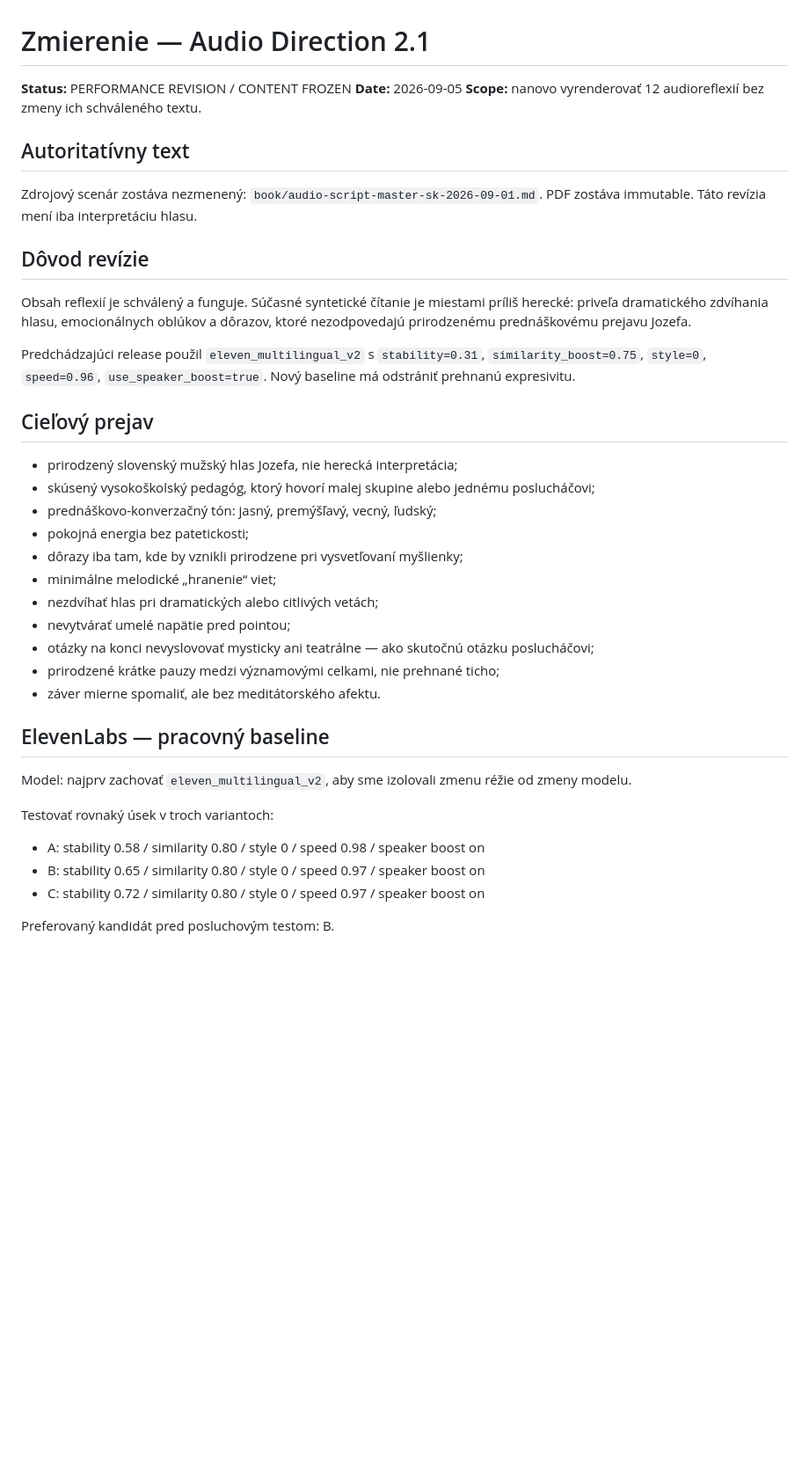
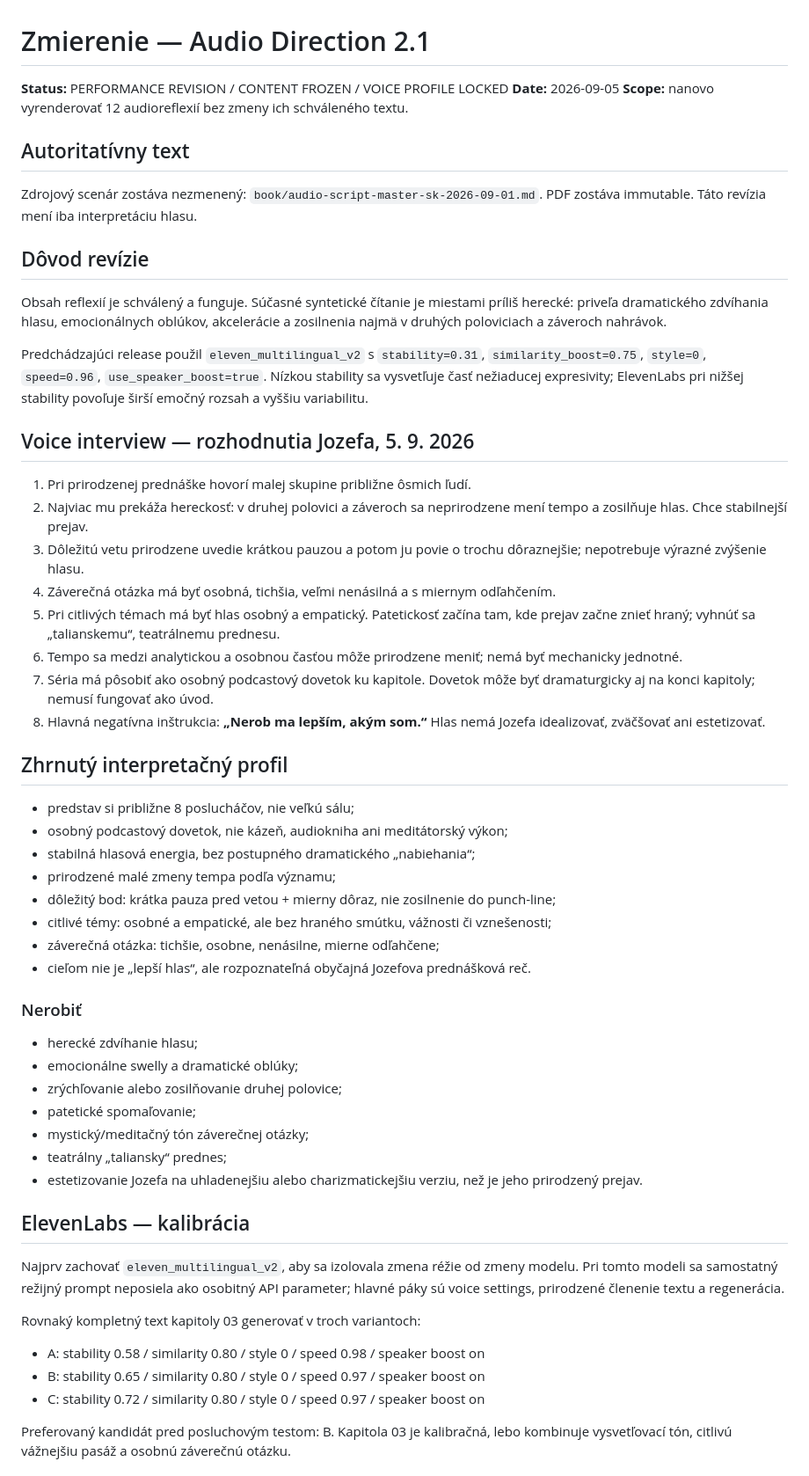
Before and after one commit to zufkin/zmierenie-listening-edition, a Markdown page: book/AUDIO_DIRECTION_2_1.md, the part around one of its changes. Shown at 88% size. GitHub-like rendering; blank space fills up the shorter version.

Commit message:
Lock Voice interview profile for Audio 2.1

```diff
--- a/book/AUDIO_DIRECTION_2_1.md
+++ b/book/AUDIO_DIRECTION_2_1.md
@@ -1,6 +1,6 @@
 # Zmierenie — Audio Direction 2.1
 
-**Status:** PERFORMANCE REVISION / CONTENT FROZEN
+**Status:** PERFORMANCE REVISION / CONTENT FROZEN / VOICE PROFILE LOCKED
 **Date:** 2026-09-05
 **Scope:** nanovo vyrenderovať 12 audioreflexií bez zmeny ich schváleného textu.
 
@@ -9,30 +9,46 @@ Zdrojový scenár zostáva nezmenený: `book/audio-script-master-sk-2026-09-01.m
 PDF zostáva immutable. Táto revízia mení iba interpretáciu hlasu.
 
 ## Dôvod revízie
-Obsah reflexií je schválený a funguje. Súčasné syntetické čítanie je miestami príliš herecké: priveľa dramatického zdvíhania hlasu, emocionálnych oblúkov a dôrazov, ktoré nezodpovedajú prirodzenému prednáškovému prejavu Jozefa.
+Obsah reflexií je schválený a funguje. Súčasné syntetické čítanie je miestami príliš herecké: priveľa dramatického zdvíhania hlasu, emocionálnych oblúkov, akcelerácie a zosilnenia najmä v druhých poloviciach a záveroch nahrávok.
 
-Predchádzajúci release použil `eleven_multilingual_v2` s `stability=0.31`, `similarity_boost=0.75`, `style=0`, `speed=0.96`, `use_speaker_boost=true`. Nový baseline má odstrániť prehnanú expresivitu.
+Predchádzajúci release použil `eleven_multilingual_v2` s `stability=0.31`, `similarity_boost=0.75`, `style=0`, `speed=0.96`, `use_speaker_boost=true`. Nízkou stability sa vysvetľuje časť nežiaducej expresivity; ElevenLabs pri nižšej stability povoľuje širší emočný rozsah a vyššiu variabilitu.
 
-## Cieľový prejav
-- prirodzený slovenský mužský hlas Jozefa, nie herecká interpretácia;
-- skúsený vysokoškolský pedagóg, ktorý hovorí malej skupine alebo jednému poslucháčovi;
-- prednáškovo-konverzačný tón: jasný, premýšľavý, vecný, ľudský;
-- pokojná energia bez patetickosti;
-- dôrazy iba tam, kde by vznikli prirodzene pri vysvetľovaní myšlienky;
-- minimálne melodické „hranenie“ viet;
-- nezdvíhať hlas pri dramatických alebo citlivých vetách;
-- nevytvárať umelé napätie pred pointou;
-- otázky na konci nevyslovovať mysticky ani teatrálne — ako skutočnú otázku poslucháčovi;
-- prirodzené krátke pauzy medzi významovými celkami, nie prehnané ticho;
-- záver mierne spomaliť, ale bez meditátorského afektu.
+## Voice interview — rozhodnutia Jozefa, 5. 9. 2026
+1. Pri prirodzenej prednáške hovorí malej skupine približne ôsmich ľudí.
+2. Najviac mu prekáža hereckosť: v druhej polovici a záveroch sa neprirodzene mení tempo a zosilňuje hlas. Chce stabilnejší prejav.
+3. Dôležitú vetu prirodzene uvedie krátkou pauzou a potom ju povie o trochu dôraznejšie; nepotrebuje výrazné zvýšenie hlasu.
+4. Záverečná otázka má byť osobná, tichšia, veľmi nenásilná a s miernym odľahčením.
+5. Pri citlivých témach má byť hlas osobný a empatický. Patetickosť začína tam, kde prejav začne znieť hraný; vyhnúť sa „talianskemu“, teatrálnemu prednesu.
+6. Tempo sa medzi analytickou a osobnou časťou môže prirodzene meniť; nemá byť mechanicky jednotné.
+7. Séria má pôsobiť ako osobný podcastový dovetok ku kapitole. Dovetok môže byť dramaturgicky aj na konci kapitoly; nemusí fungovať ako úvod.
+8. Hlavná negatívna inštrukcia: **„Nerob ma lepším, akým som.“** Hlas nemá Jozefa idealizovať, zväčšovať ani estetizovať.
 
-## ElevenLabs — pracovný baseline
-Model: najprv zachovať `eleven_multilingual_v2`, aby sme izolovali zmenu réžie od zmeny modelu.
+## Zhrnutý interpretačný profil
+- predstav si približne 8 poslucháčov, nie veľkú sálu;
+- osobný podcastový dovetok, nie kázeň, audiokniha ani meditátorský výkon;
+- stabilná hlasová energia, bez postupného dramatického „nabiehania“;
+- prirodzené malé zmeny tempa podľa významu;
+- dôležitý bod: krátka pauza pred vetou + mierny dôraz, nie zosilnenie do punch-line;
+- citlivé témy: osobné a empatické, ale bez hraného smútku, vážnosti či vznešenosti;
+- záverečná otázka: tichšie, osobne, nenásilne, mierne odľahčene;
+- cieľom nie je „lepší hlas“, ale rozpoznateľná obyčajná Jozefova prednášková reč.
 
-Testovať rovnaký úsek v troch variantoch:
+### Nerobiť
+- herecké zdvíhanie hlasu;
+- emocionálne swelly a dramatické oblúky;
+- zrýchľovanie alebo zosilňovanie druhej polovice;
+- patetické spomaľovanie;
+- mystický/meditačný tón záverečnej otázky;
+- teatrálny „taliansky“ prednes;
+- estetizovanie Jozefa na uhladenejšiu alebo charizmatickejšiu verziu, než je jeho prirodzený prejav.
+
+## ElevenLabs — kalibrácia
+Najprv zachovať `eleven_multilingual_v2`, aby sa izolovala zmena réžie od zmeny modelu. Pri tomto modeli sa samostatný režijný prompt neposiela ako osobitný API parameter; hlavné páky sú voice settings, prirodzené členenie textu a regenerácia.
+
+Rovnaký kompletný text kapitoly 03 generovať v troch variantoch:
 - A: stability 0.58 / similarity 0.80 / style 0 / speed 0.98 / speaker boost on
 - B: stability 0.65 / similarity 0.80 / style 0 / speed 0.97 / speaker boost on
 - C: stability 0.72 / similarity 0.80 / style 0 / speed 0.97 / speaker boost on
 
-Preferovaný kandidát pred posluchovým testom: B.
+Preferovaný kandidát pred posluchovým testom: B. Kapitola 03 je kalibračná, lebo kombinuje vysvetľovací tón, citlivú vážnejšiu pasáž a osobnú záverečnú otázku.
 
```
Also changed, not shown: other parts of book/AUDIO_DIRECTION_2_1.md (+7 -21 lines).
